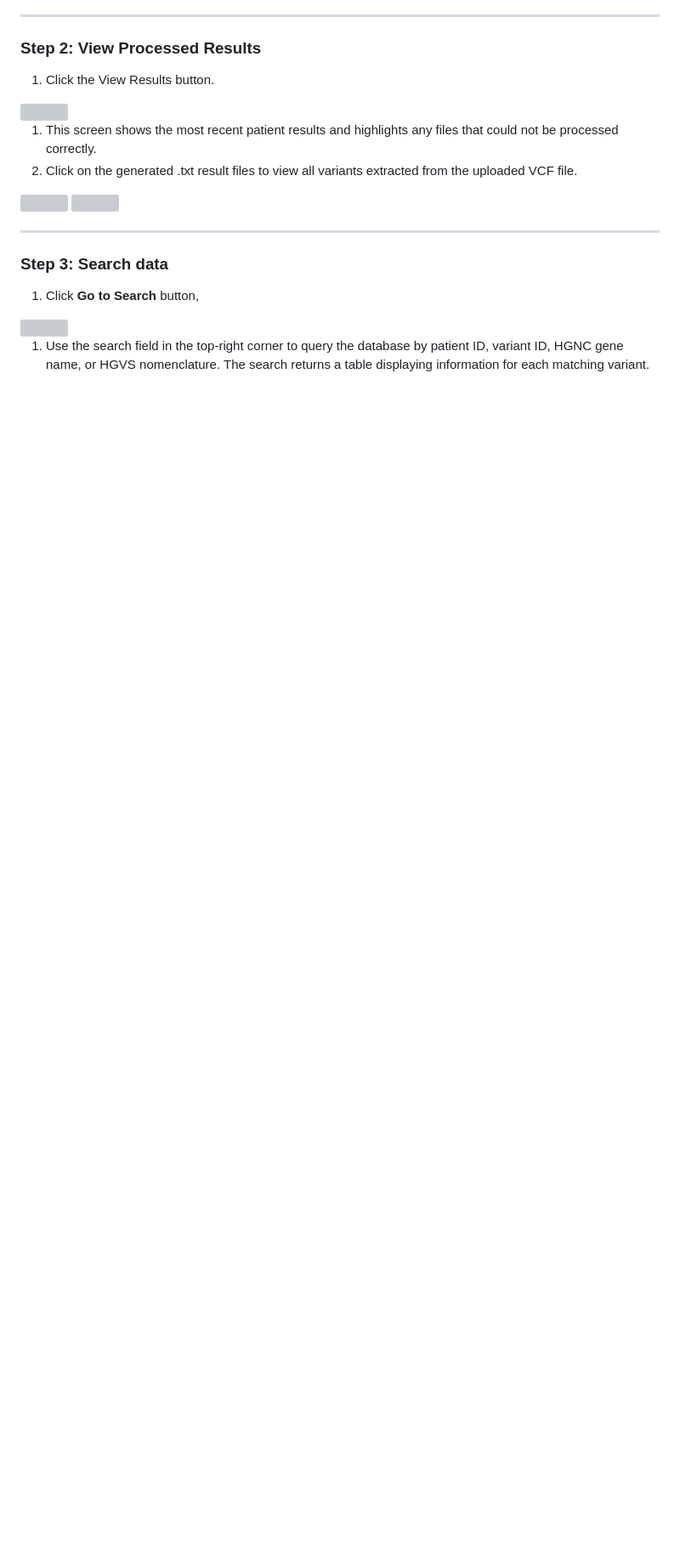
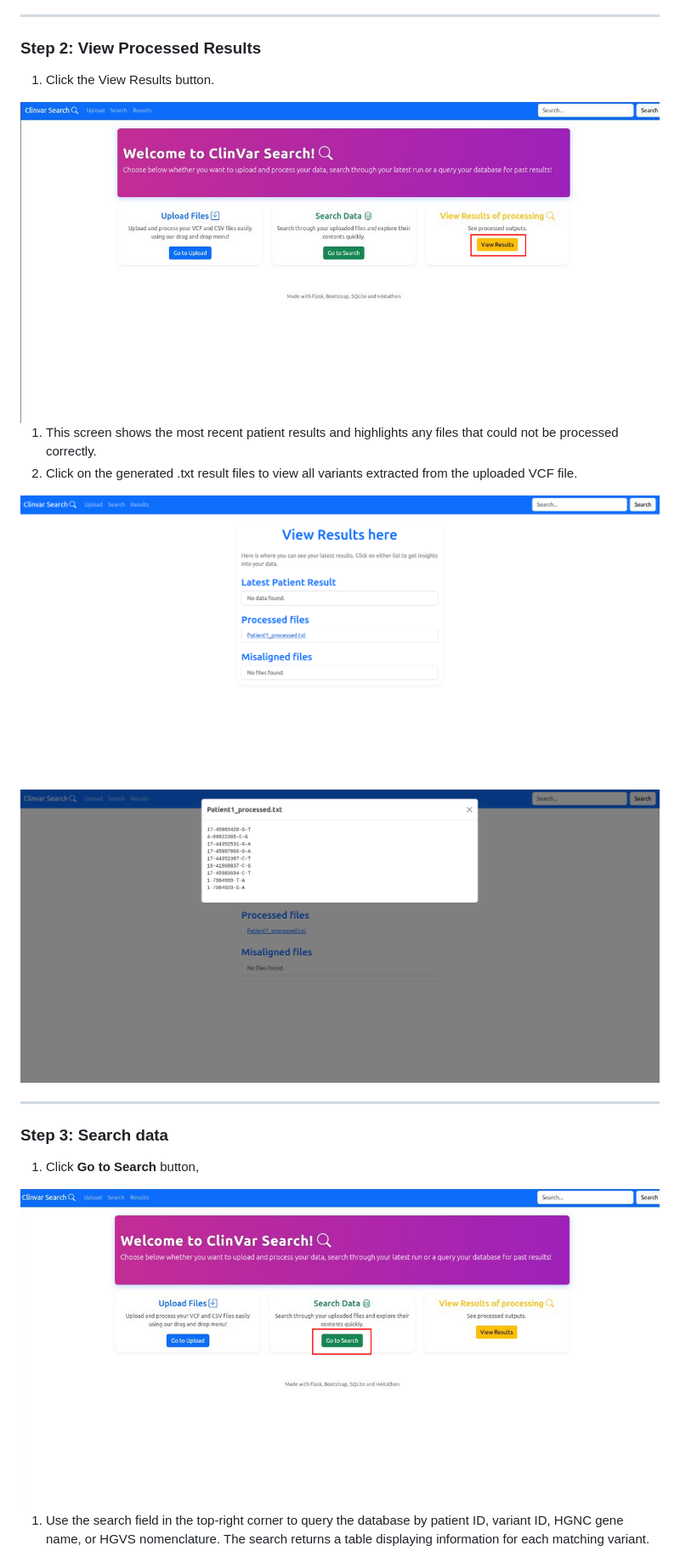
Before and after one commit to ayana-manoj/ClinVar_Search, a Markdown page: docs/UserGuide/UserGuide.md, the part around one of its changes. Shown at 85% size. Rendered like a GitHub page; blank space fills up the shorter version; grey boxes are pictures that could not be loaded.

```diff
--- a/docs/UserGuide/UserGuide.md
+++ b/docs/UserGuide/UserGuide.md
@@ -68,14 +68,14 @@ The ClinVar home screen contains:
 
 1. Click the View Results button.
 
-<img src="docs/UserGuide/images/image5.png">
+<img src="images/image5.png">
 
 1. This screen shows the most recent patient results and highlights any files that could not be processed correctly.
 2. Click on the generated .txt result files to view all variants extracted from the uploaded VCF file.
 
-<img src="docs/UserGuide/images/image6.png">
+<img src="images/image6.png">
 
-<img src="docs/UserGuide/images/image7.png">
+<img src="images/image7.png">
 
 ---
 
@@ -83,7 +83,7 @@ The ClinVar home screen contains:
 
 1. Click **Go to Search** button,
 
-<img src="docs/UserGuide/images/image8.png">
+<img src="images/image8.png">
 
 1. Use the search field in the top-right corner to query the database by patient ID, variant ID, HGNC gene name, or HGVS nomenclature. The search returns a table displaying information for each matching variant.
 
```
Also changed, not shown: other parts of docs/UserGuide/UserGuide.md (+6 -6 lines).
